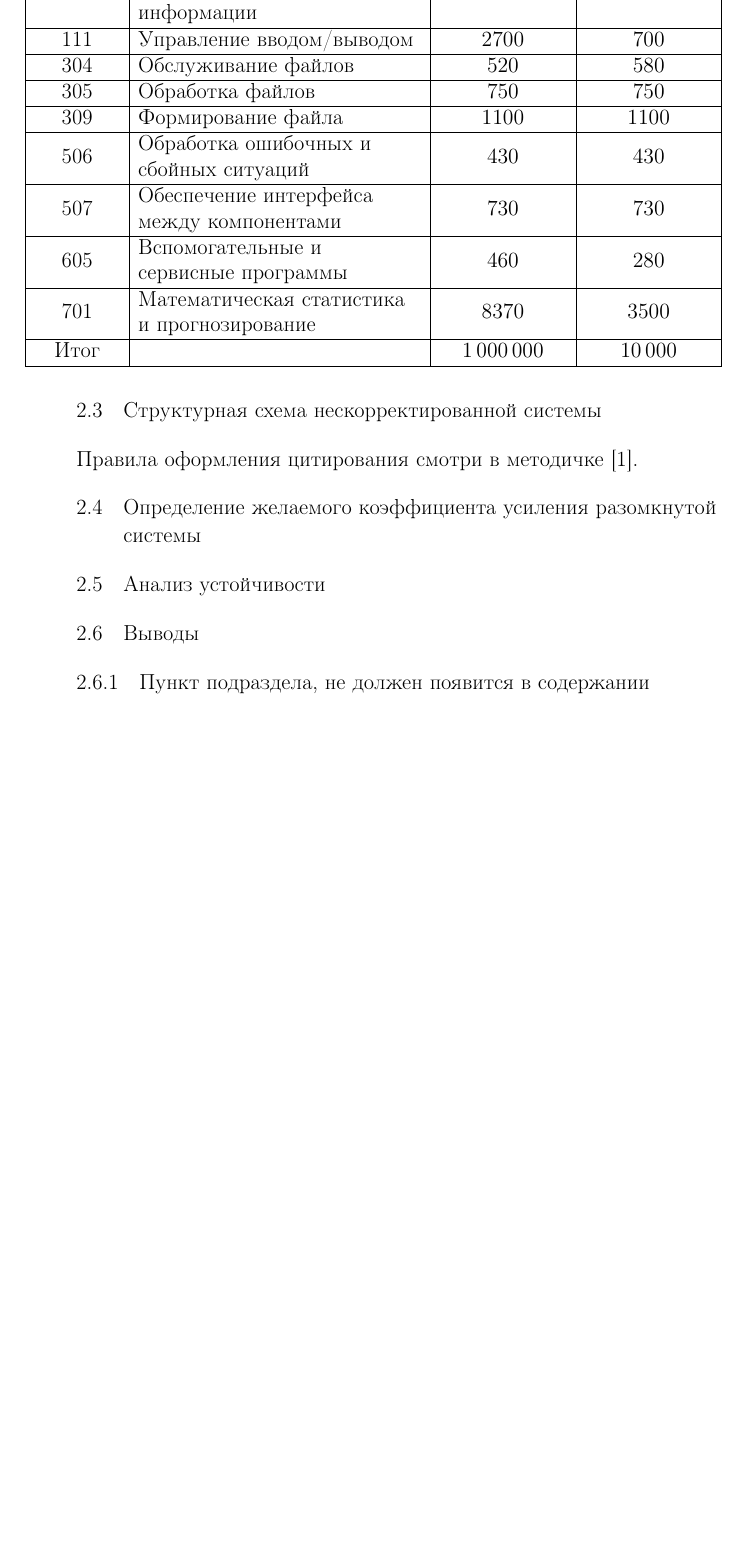
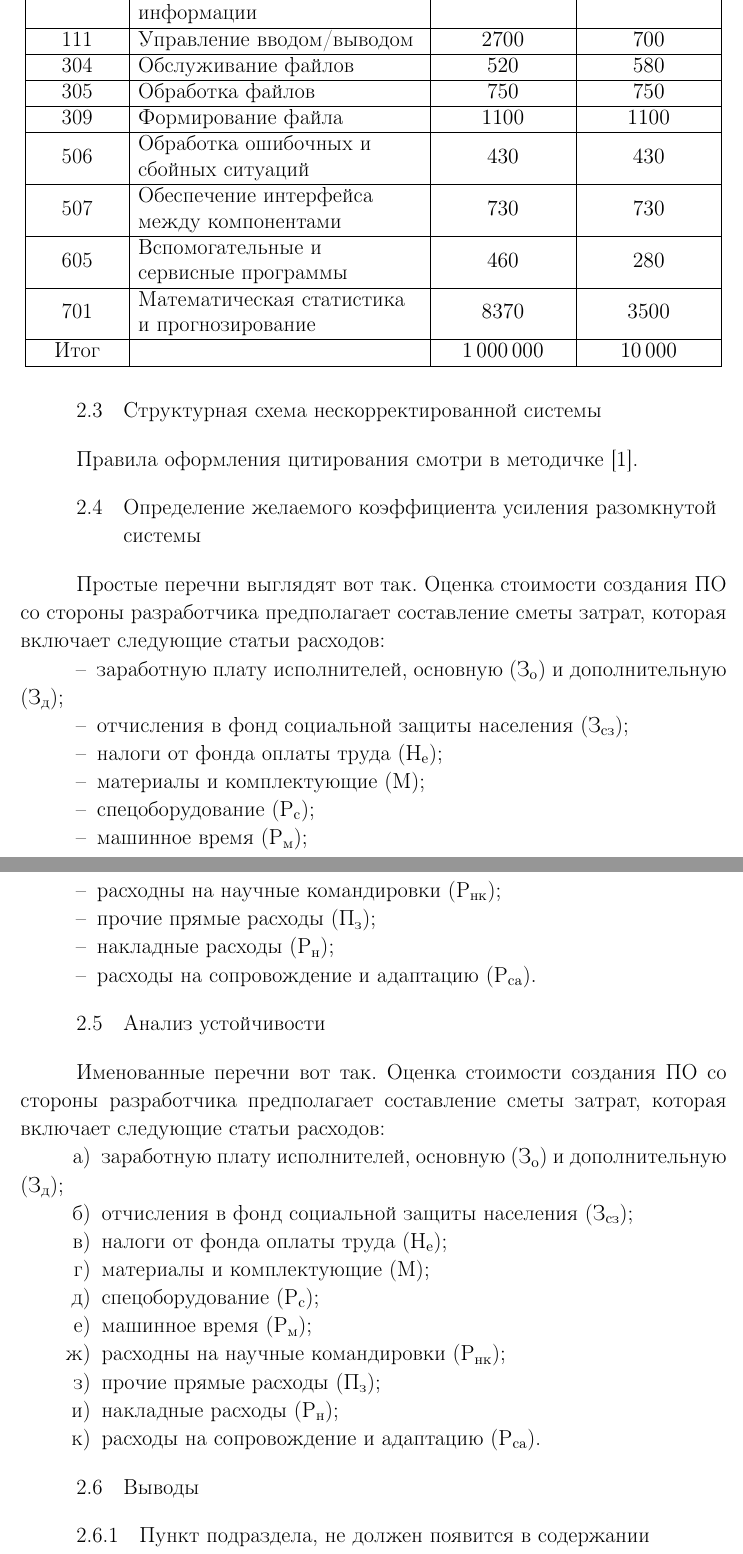
Before and after one commit to mstyura/bsuir-diploma-latex, a LaTeX problem sheet (MiKTeX/main_example.tex, which reads MiKTeX/document_content.tex): part of page 7 of 10 before the commit and two parts of pages 7 and 8 of 11 after it, the two joined at a grey line, cut so that both start at the same text, the shorter picture padded with empty space. Compiled offline with pdfLaTeX; a LaTeX package or settings file that is missing is left out.

Commit message:
Added examples of enumerations.

```diff
--- a/MiKTeX/document_content.tex
+++ b/MiKTeX/document_content.tex
@@ -183,9 +183,59 @@
 
 \subsection{Определение желаемого коэффициента усиления разомкнутой системы}
 \label{sec:determ_factor}
+Простые перечни выглядят вот так.
+Оценка стоимости создания ПО со стороны разработчика предполагает составление сметы затрат, которая включает следующие статьи расходов:
+\begin{itemize}
+
+  \item заработную плату исполнителей, основную ($ \text{З}_{\text{o}} $) и дополнительную ($\text{З}_{\text{д}} $);
+
+  \item отчисления в фонд социальной защиты населения ($ \text{З}_\text{сз} $);
+
+  \item налоги от фонда оплаты труда ($ \text{Н}_\text{е} $);
+
+  \item материалы и комплектующие ($ \text{М} $);
+
+  \item спецоборудование ($ \text{Р}_\text{с} $);
+
+  \item машинное время ($ \text{Р}_\text{м} $);
+
+  \item расходны на научные командировки ($ \text{Р}_\text{нк} $);
+
+  \item прочие прямые расходы ($ \text{П}_\text{з} $);
+
+  \item накладные расходы ($ \text{Р}_\text{н} $);
+
+  \item расходы на сопровождение и адаптацию ($ \text{Р}_\text{са} $).
+
+\end{itemize}
 
 \subsection{Анализ устойчивости}
 \label{sec:analysys_rob}
+Именованные перечни вот так.
+Оценка стоимости создания ПО со стороны разработчика предполагает составление сметы затрат, которая включает следующие статьи расходов:
+\begin{enumerate}
+
+  \item заработную плату исполнителей, основную ($ \text{З}_{\text{o}} $) и дополнительную ($\text{З}_{\text{д}} $);
+
+  \item отчисления в фонд социальной защиты населения ($ \text{З}_\text{сз} $);
+
+  \item налоги от фонда оплаты труда ($ \text{Н}_\text{е} $);
+
+  \item материалы и комплектующие ($ \text{М} $);
+
+  \item спецоборудование ($ \text{Р}_\text{с} $);
+
+  \item машинное время ($ \text{Р}_\text{м} $);
+
+  \item расходны на научные командировки ($ \text{Р}_\text{нк} $);
+
+  \item прочие прямые расходы ($ \text{П}_\text{з} $);
+
+  \item накладные расходы ($ \text{Р}_\text{н} $);
+
+  \item расходы на сопровождение и адаптацию ($ \text{Р}_\text{са} $).
+
+\end{enumerate}
 
 \subsection{Выводы}
 \label{sec:conclusion}
```
